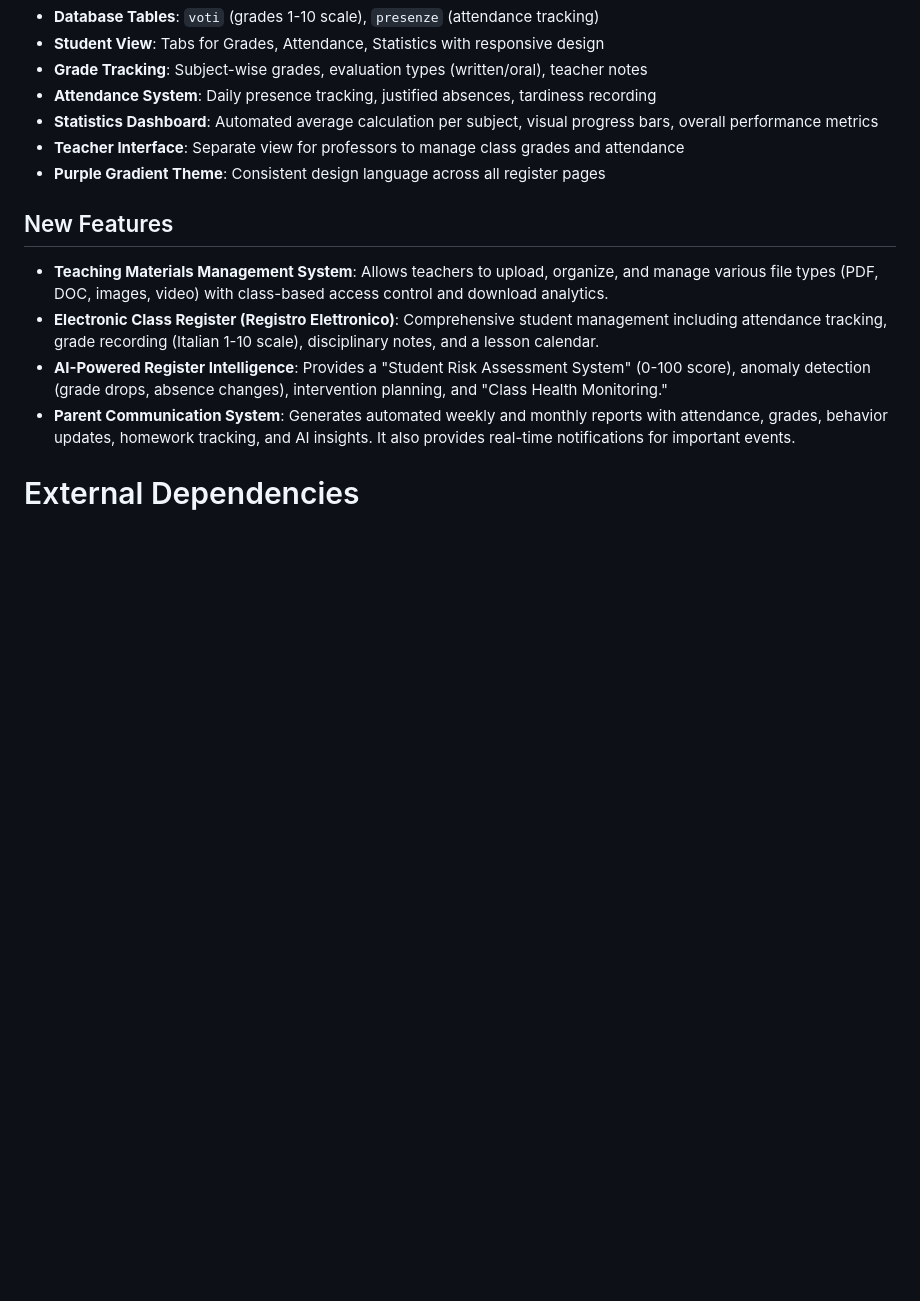
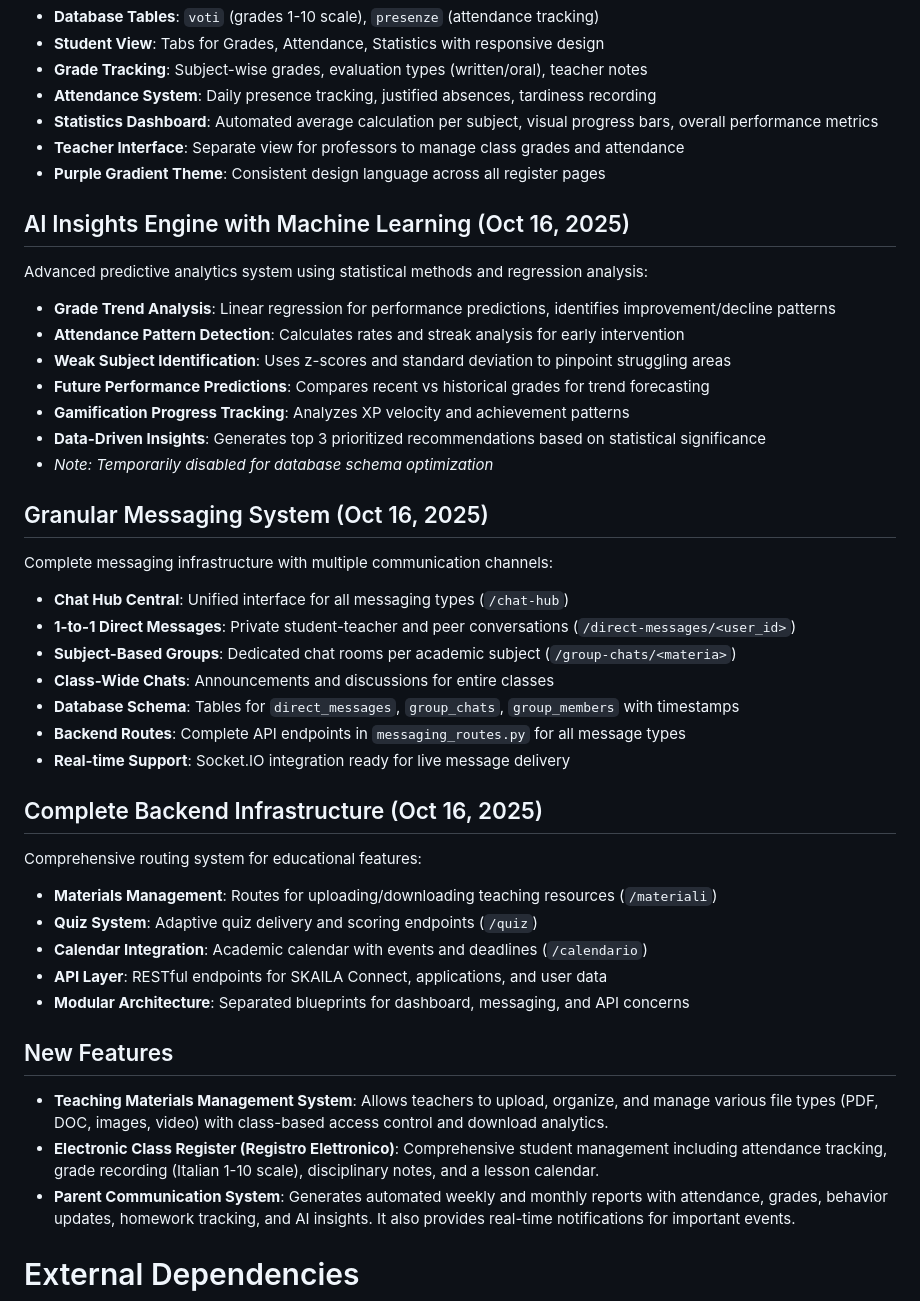
Before and after one commit to djsoulspotti-ops/Skajla, a Markdown page: replit.md, the part around the change. Drawn GitHub-style; blank space fills up the shorter version.

Commit message:
Add AI insights, messaging, and backend infrastructure to the system
Introduces AI Insights Engine, Granular Messaging System, and complete backend infrastructure including materials management, quiz system, and calendar integration.

Replit-Commit-Author: Agent
Replit-Commit-Session-Id: 1e1da9da-73c0-4b85-8375-d54c0e5aa000
Replit-Commit-Checkpoint-Type: full_checkpoint
Replit-Commit-Screenshot-Url: https://storage.googleapis.com/screenshot-production-us-central1/e66c4a06-a7bb-4df3-8b1d-19060554ebd1/1e1da9da-73c0-4b85-8375-d54c0e5aa000/Uk6fT1g

```diff
--- a/replit.md
+++ b/replit.md
@@ -73,10 +73,37 @@ Complete digital register system replacing obsolete school systems:
 -   **Teacher Interface**: Separate view for professors to manage class grades and attendance
 -   **Purple Gradient Theme**: Consistent design language across all register pages
 
+## AI Insights Engine with Machine Learning (Oct 16, 2025)
+Advanced predictive analytics system using statistical methods and regression analysis:
+-   **Grade Trend Analysis**: Linear regression for performance predictions, identifies improvement/decline patterns
+-   **Attendance Pattern Detection**: Calculates rates and streak analysis for early intervention
+-   **Weak Subject Identification**: Uses z-scores and standard deviation to pinpoint struggling areas
+-   **Future Performance Predictions**: Compares recent vs historical grades for trend forecasting
+-   **Gamification Progress Tracking**: Analyzes XP velocity and achievement patterns
+-   **Data-Driven Insights**: Generates top 3 prioritized recommendations based on statistical significance
+-   *Note: Temporarily disabled for database schema optimization*
+
+## Granular Messaging System (Oct 16, 2025)
+Complete messaging infrastructure with multiple communication channels:
+-   **Chat Hub Central**: Unified interface for all messaging types (`/chat-hub`)
+-   **1-to-1 Direct Messages**: Private student-teacher and peer conversations (`/direct-messages/<user_id>`)
+-   **Subject-Based Groups**: Dedicated chat rooms per academic subject (`/group-chats/<materia>`)
+-   **Class-Wide Chats**: Announcements and discussions for entire classes
+-   **Database Schema**: Tables for `direct_messages`, `group_chats`, `group_members` with timestamps
+-   **Backend Routes**: Complete API endpoints in `messaging_routes.py` for all message types
+-   **Real-time Support**: Socket.IO integration ready for live message delivery
+
+## Complete Backend Infrastructure (Oct 16, 2025)
+Comprehensive routing system for educational features:
+-   **Materials Management**: Routes for uploading/downloading teaching resources (`/materiali`)
+-   **Quiz System**: Adaptive quiz delivery and scoring endpoints (`/quiz`)
+-   **Calendar Integration**: Academic calendar with events and deadlines (`/calendario`)
+-   **API Layer**: RESTful endpoints for SKAILA Connect, applications, and user data
+-   **Modular Architecture**: Separated blueprints for dashboard, messaging, and API concerns
+
 ## New Features
 -   **Teaching Materials Management System**: Allows teachers to upload, organize, and manage various file types (PDF, DOC, images, video) with class-based access control and download analytics.
 -   **Electronic Class Register (Registro Elettronico)**: Comprehensive student management including attendance tracking, grade recording (Italian 1-10 scale), disciplinary notes, and a lesson calendar.
--   **AI-Powered Register Intelligence**: Provides a "Student Risk Assessment System" (0-100 score), anomaly detection (grade drops, absence changes), intervention planning, and "Class Health Monitoring."
 -   **Parent Communication System**: Generates automated weekly and monthly reports with attendance, grades, behavior updates, homework tracking, and AI insights. It also provides real-time notifications for important events.
 
 # External Dependencies
```
